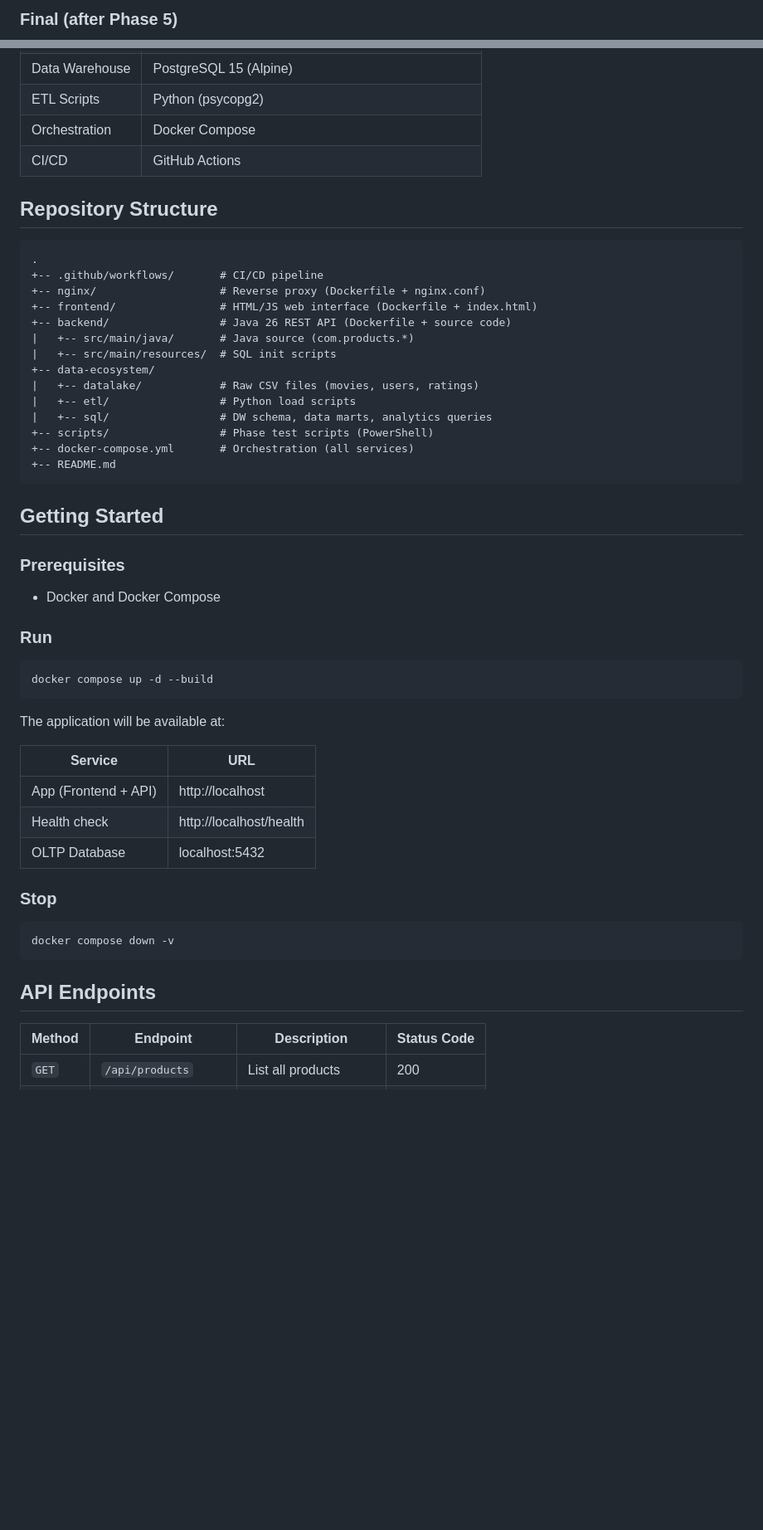
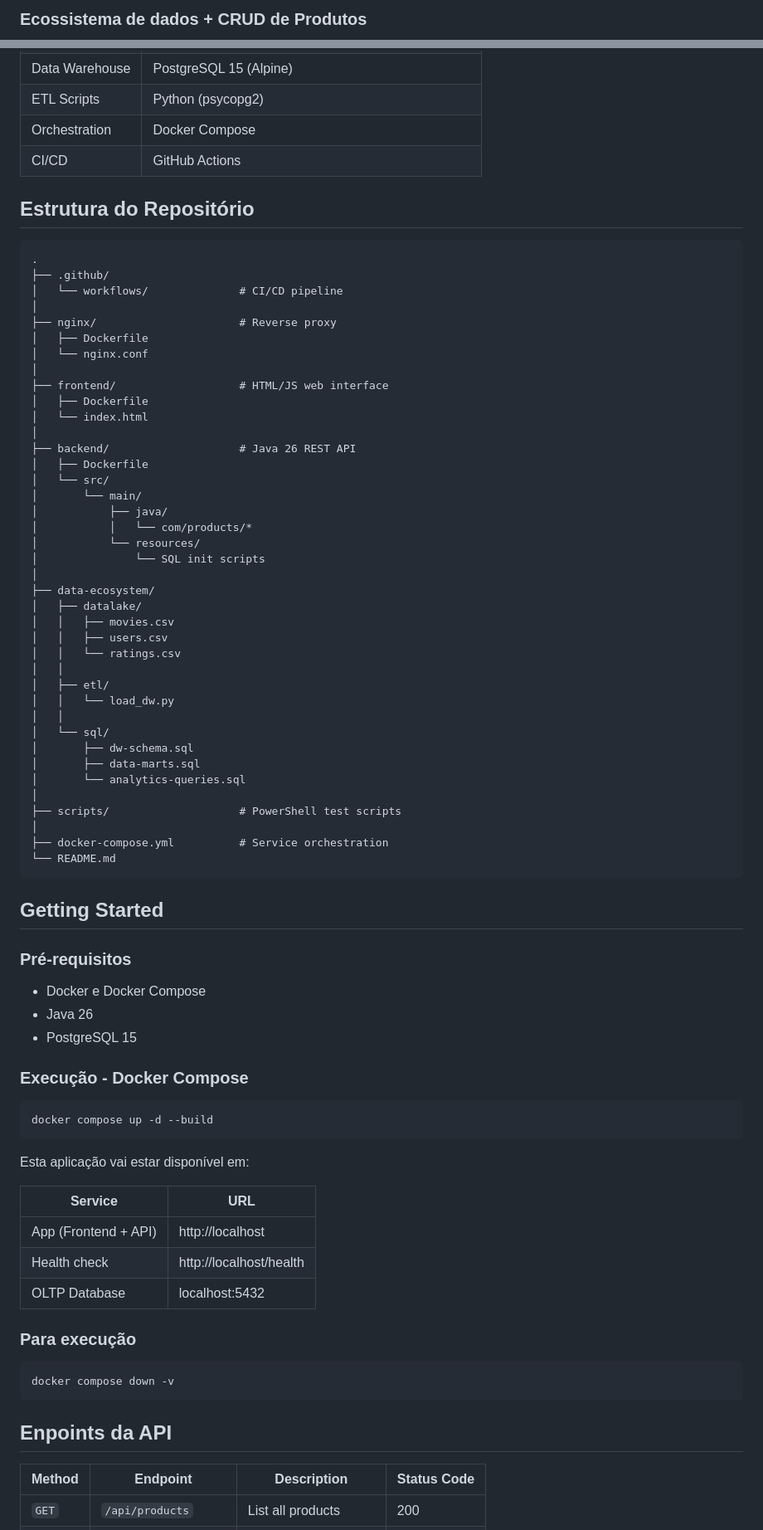
Before and after one commit to RBisso/ada-service-data-architecture, a Markdown page: README.md, 2 parts joined by grey strips. Shown at 83% size. Rendered like a GitHub page; blank space fills up the shorter version.

Commit message:
Add pt-br version of the README.md, with more detailed information of the project

````diff
--- a/README.md
+++ b/README.md
@@ -28,4 +23,4 @@ End-to-end ecosystem with two areas:
 ```
 
-### Final (after Phase 5)
+### Ecossistema de dados + CRUD de Produtos
 
@@ -70,38 +57,65 @@ End-to-end ecosystem with two areas:
 | Orchestration | Docker Compose |
 | CI/CD | GitHub Actions |
 
-## Repository Structure
 
-```text
+## Estrutura do Repositório
+
+```
 .
-+-- .github/workflows/       # CI/CD pipeline
-+-- nginx/                   # Reverse proxy (Dockerfile + nginx.conf)
-+-- frontend/                # HTML/JS web interface (Dockerfile + index.html)
-+-- backend/                 # Java 26 REST API (Dockerfile + source code)
-|   +-- src/main/java/       # Java source (com.products.*)
-|   +-- src/main/resources/  # SQL init scripts
-+-- data-ecosystem/
-|   +-- datalake/            # Raw CSV files (movies, users, ratings)
-|   +-- etl/                 # Python load scripts
-|   +-- sql/                 # DW schema, data marts, analytics queries
-+-- scripts/                 # Phase test scripts (PowerShell)
-+-- docker-compose.yml       # Orchestration (all services)
-+-- README.md
+├── .github/
+│   └── workflows/              # CI/CD pipeline
+│
+├── nginx/                      # Reverse proxy
+│   ├── Dockerfile
+│   └── nginx.conf
+│
+├── frontend/                   # HTML/JS web interface
+│   ├── Dockerfile
+│   └── index.html
+│
+├── backend/                    # Java 26 REST API
+│   ├── Dockerfile
+│   └── src/
+│       └── main/
+│           ├── java/
+│           │   └── com/products/*
+│           └── resources/
+│               └── SQL init scripts
+│
+├── data-ecosystem/
+│   ├── datalake/
+│   │   ├── movies.csv
+│   │   ├── users.csv
+│   │   └── ratings.csv
+│   │
+│   ├── etl/
+│   │   └── load_dw.py
+│   │
+│   └── sql/
+│       ├── dw-schema.sql
+│       ├── data-marts.sql
+│       └── analytics-queries.sql
+│
+├── scripts/                    # PowerShell test scripts
+│
+├── docker-compose.yml          # Service orchestration
+└── README.md
 ```
 
 ## Getting Started
 
-### Prerequisites
+### Pré-requisitos
 
-- Docker and Docker Compose
+- Docker e Docker Compose
+- Java 26
+- PostgreSQL 15
 
-### Run
-
+### Execução - Docker Compose
 ```bash
 docker compose up -d --build
 ```
 
-The application will be available at:
+Esta aplicação vai estar disponível em:
 
 | Service | URL |
 |---------|-----|
@@ -109,13 +123,14 @@ The application will be available at:
 | Health check | http://localhost/health |
 | OLTP Database | localhost:5432 |
 
-### Stop
+### Para execução
 
 ```bash
 docker compose down -v
 ```
 
-## API Endpoints
+## Enpoints da API
+
 
 | Method | Endpoint | Description | Status Code |
 |--------|----------|-------------|-------------|
````
Also changed, not shown: other parts of README.md (+49 -67 lines), old-README.md (added, +202 -0 lines).
